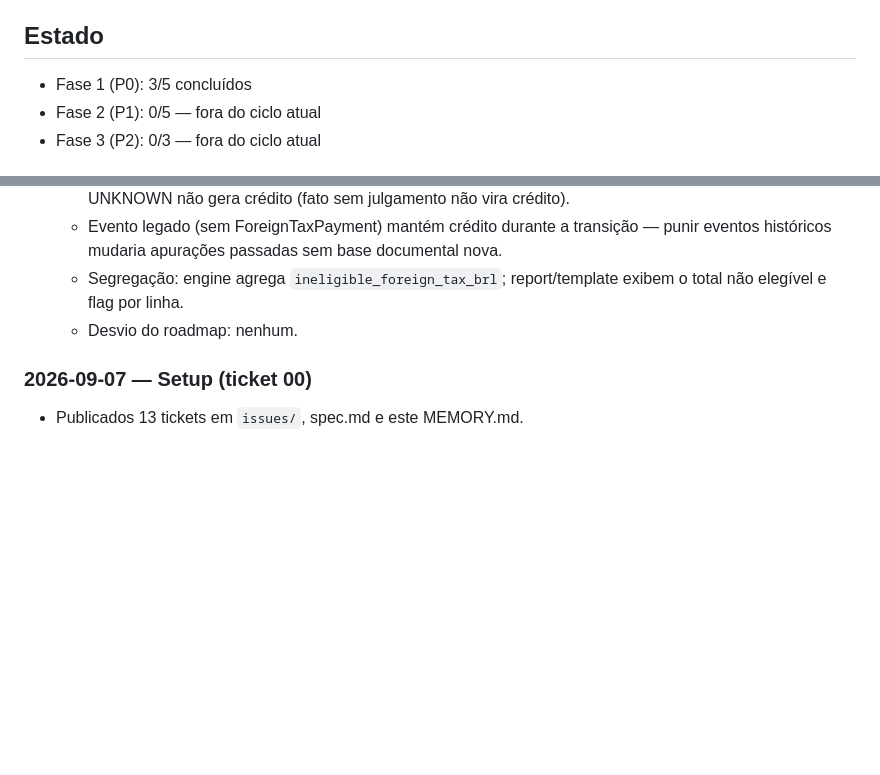
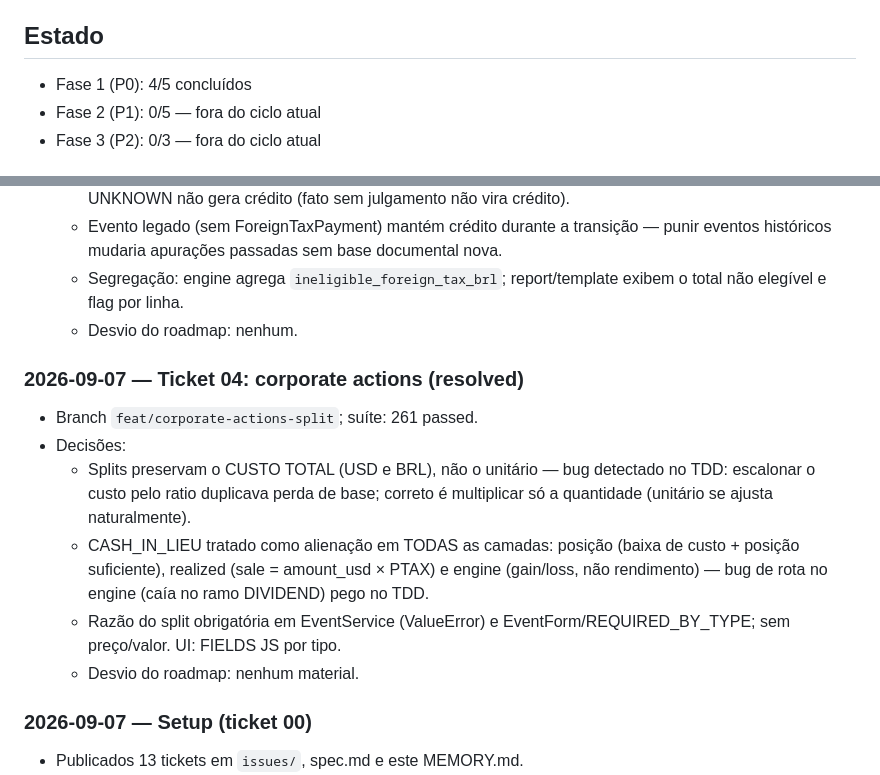
Before and after one commit to gugaucb/FiscoAtlas, a Markdown page: .scratch/roadmap-compliance/MEMORY.md, 2 parts joined by grey strips. Rendered like a GitHub page; blank space fills up the shorter version.

Commit message:
docs(roadmap-compliance): ticket 04 resolved — MEMORY + flip
Co-Authored-By: Claude Opus 4.6 <noreply@anthropic.com>

```diff
--- a/.scratch/roadmap-compliance/MEMORY.md
+++ b/.scratch/roadmap-compliance/MEMORY.md
@@ -4,7 +4,7 @@ Log de progresso e decisões. Uma entrada por ticket (data, branch, testes, deci
 
 ## Estado
 
-- Fase 1 (P0): 3/5 concluídos
+- Fase 1 (P0): 4/5 concluídos
 - Fase 2 (P1): 0/5 — fora do ciclo atual
 - Fase 3 (P2): 0/3 — fora do ciclo atual
 
@@ -36,6 +36,14 @@ Log de progresso e decisões. Uma entrada por ticket (data, branch, testes, deci
   - Segregação: engine agrega `ineligible_foreign_tax_brl`; report/template exibem o total não elegível e flag por linha.
   - Desvio do roadmap: nenhum.
 
+### 2026-09-07 — Ticket 04: corporate actions (resolved)
+- Branch `feat/corporate-actions-split`; suíte: 261 passed.
+- Decisões:
+  - Splits preservam o CUSTO TOTAL (USD e BRL), não o unitário — bug detectado no TDD: escalonar o custo pelo ratio duplicava perda de base; correto é multiplicar só a quantidade (unitário se ajusta naturalmente).
+  - CASH_IN_LIEU tratado como alienação em TODAS as camadas: posição (baixa de custo + posição suficiente), realized (sale = amount_usd × PTAX) e engine (gain/loss, não rendimento) — bug de rota no engine (caía no ramo DIVIDEND) pego no TDD.
+  - Razão do split obrigatória em EventService (ValueError) e EventForm/REQUIRED_BY_TYPE; sem preço/valor. UI: FIELDS JS por tipo.
+  - Desvio do roadmap: nenhum material.
+
 ### 2026-09-07 — Setup (ticket 00)
 - Publicados 13 tickets em `issues/`, spec.md e este MEMORY.md.
 - Decisões: escopo do ciclo = Fase 1; 1 ticket por Parte; juiz = suíte completa verde + critérios.
```
Also changed, not shown: 1 other file.
